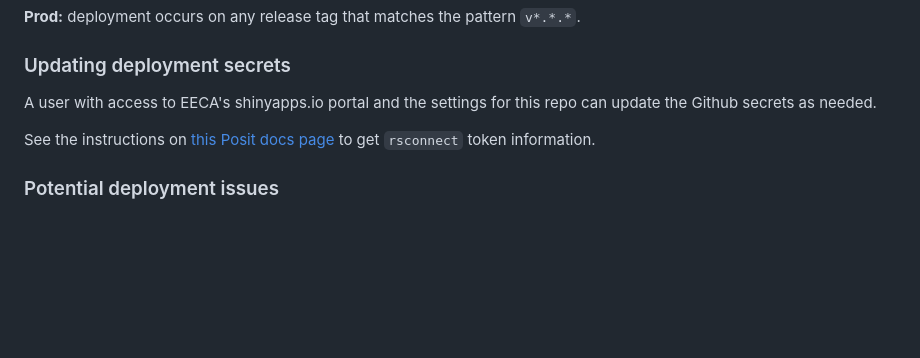
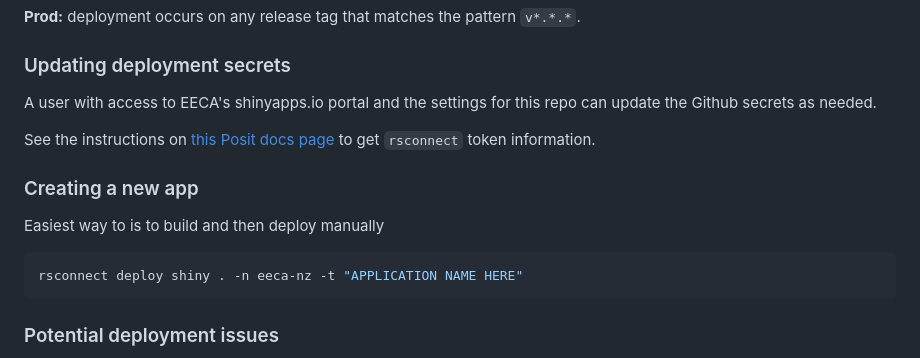
Before and after one commit to EECA-NZ/eeud-dashboard, a Markdown page: readme.md, the part around the change. GitHub-like rendering; blank space fills up the shorter version.

Commit message:
docs: add instructions for creating a new app

````diff
--- a/readme.md
+++ b/readme.md
@@ -34,6 +34,12 @@ A user with access to EECA's shinyapps.io portal and the settings for this repo
 
 See the instructions on [this Posit docs page](https://docs.posit.co/shinyapps.io/getting-started.html#deploying-applications-1) to get `rsconnect` token information.
 
+### Creating a new app
+Easiest way to is to build and then deploy manually
+```bash
+rsconnect deploy shiny . -n eeca-nz -t "APPLICATION NAME HERE"
+```
+
 ### Potential deployment issues
 
 In the testing of deployment of this dashboard, a number of difficulties were encountered that may also be encountered by others attempting to run this dashboard.
````
